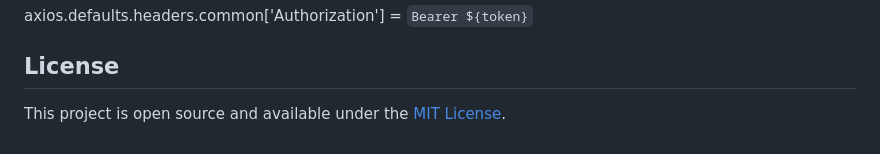
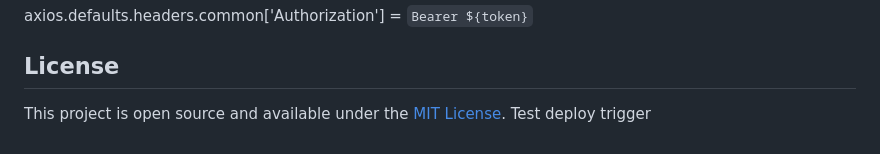
Before and after one commit to AKL1914/map-my-faith, a Markdown page: README.md, the part around the change. Drawn GitHub-style.

Commit message:
Test CI/CD secrets

```diff
--- a/README.md
+++ b/README.md
@@ -177,3 +177,4 @@ axios.defaults.headers.common['Authorization'] = `Bearer ${token}`
 ## License
 
 This project is open source and available under the [MIT License](LICENSE).
+Test deploy trigger
```
